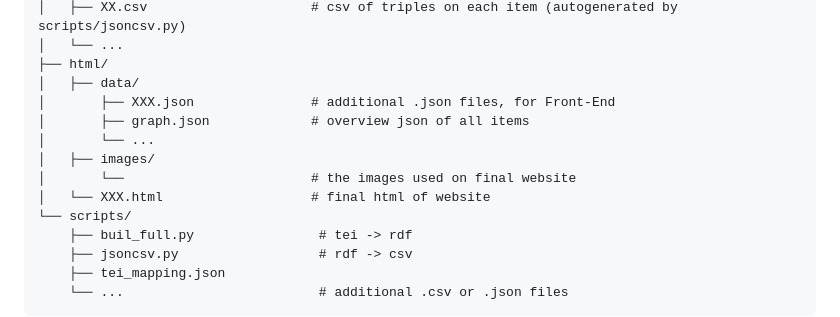
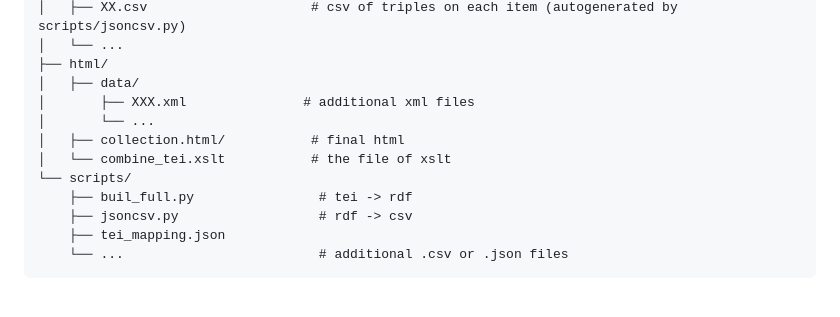
Before and after one commit to SinerYuu/ISCH-A-Room-of-Virginia-Woolf-s-Own-, a Markdown page: README.md, the part around the change. Drawn GitHub-style; blank space fills up the shorter version.

```diff
--- a/README.md
+++ b/README.md
@@ -298,12 +298,10 @@ ISCH-A-Room-of-Virginia-Woolf-s-Own/
 │   └── ...
 ├── html/
 │   ├── data/
-│       ├── XXX.json               # additional .json files, for Front-End
-│       ├── graph.json             # overview json of all items
+│       ├── XXX.xml               # additional xml files
 │       └── ...
-│   ├── images/
-│       └──                        # the images used on final website
-│   └── XXX.html                   # final html of website
+│   ├── collection.html/           # final html
+│   └── combine_tei.xslt           # the file of xslt
 └── scripts/
     ├── buil_full.py                # tei -> rdf
     ├── jsoncsv.py                  # rdf -> csv
```
